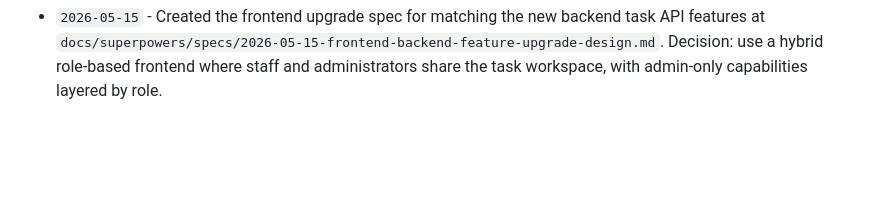
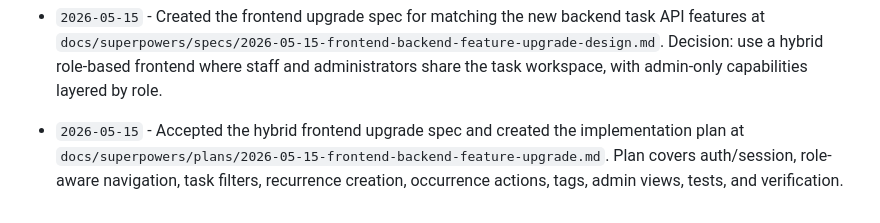
Before and after one commit to Daaarin/medod_test, a Markdown page: HISTORY.md, the part around the change. GitHub-like rendering; blank space fills up the shorter version.

Commit message:
Add frontend upgrade implementation plan

```diff
--- a/HISTORY.md
+++ b/HISTORY.md
@@ -58,3 +58,4 @@ Format for entries:
 - `2026-05-15` - Corrected the residual lifecycle `status` filter follow-up into a Superpowers spec at `docs/superpowers/specs/2026-05-15-task-list-status-filter-design.md` and removed the mistaken request-spec-only change. Next step is to implement controller-side status filtering from that spec.
 - `2026-05-15` - Implemented the task-list lifecycle `status` query filter for `GET /api/v1/tasks`: validation now returns 400 for unknown statuses, filtering composes with scope and date/occurrence projection, and request specs cover the public contract. Verified `spec/requests`.
 - `2026-05-15` - Created the frontend upgrade spec for matching the new backend task API features at `docs/superpowers/specs/2026-05-15-frontend-backend-feature-upgrade-design.md`. Decision: use a hybrid role-based frontend where staff and administrators share the task workspace, with admin-only capabilities layered by role.
+- `2026-05-15` - Accepted the hybrid frontend upgrade spec and created the implementation plan at `docs/superpowers/plans/2026-05-15-frontend-backend-feature-upgrade.md`. Plan covers auth/session, role-aware navigation, task filters, recurrence creation, occurrence actions, tags, admin views, tests, and verification.
```
Also changed, not shown: 1 other file.
